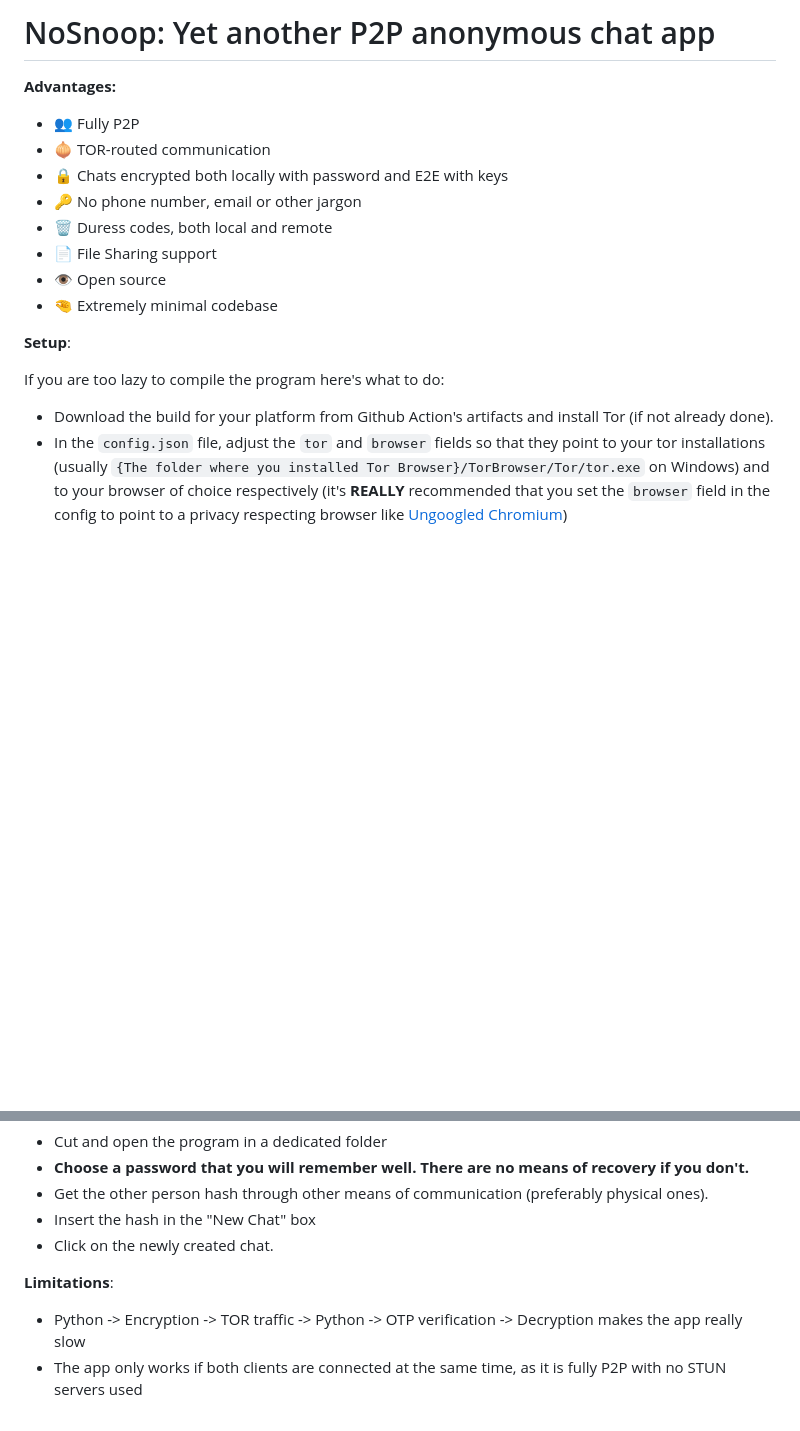
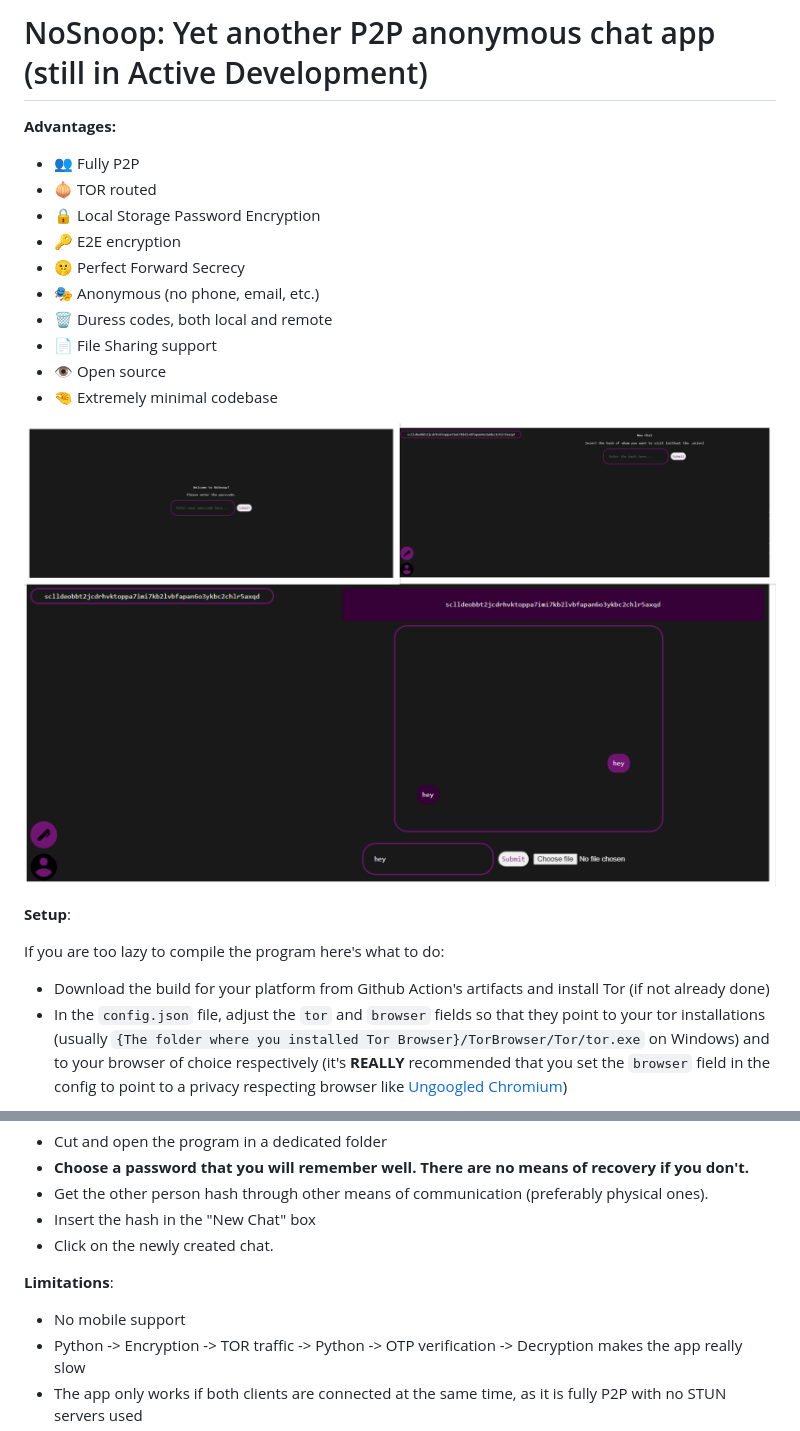
Before and after one commit to andrealicheri/nosnoop, a Markdown page: README.md, 2 parts joined by grey strips. GitHub-like rendering; pictures changed too: showcase/collage.png (added); blank space fills up the shorter version.

```diff
--- a/README.md
+++ b/README.md
@@ -1,21 +1,24 @@
-# NoSnoop: Yet another P2P anonymous chat app
-
+# NoSnoop: Yet another P2P anonymous chat app (still in Active Development)
 **Advantages:**
 
 - 👥 Fully P2P
-- 🧅 TOR-routed communication
-- 🔒 Chats encrypted both locally with password and E2E with keys
-- 🔑 No phone number, email or other jargon
+- 🧅 TOR routed
+- 🔒 Local Storage Password Encryption
+- 🔑 E2E encryption
+- 🤫 Perfect Forward Secrecy
+- 🎭 Anonymous (no phone, email, etc.)
 - 🗑️ Duress codes, both local and remote
 - 📄 File Sharing support
 - 👁️ Open source
 - 🤏 Extremely minimal codebase
 
+![showcase image](showcase/collage.png)
+
 **Setup**:
 
 If you are too lazy to compile the program here's what to do:
 
-- Download the build for your platform from Github Action's artifacts and install Tor (if not already done).
+- Download the build for your platform from Github Action's artifacts and install Tor (if not already done)
 - In the `config.json` file, adjust the `tor` and `browser` fields so that they point to your tor installations (usually `{The folder where you installed Tor Browser}/TorBrowser/Tor/tor.exe` on Windows) and to your browser of choice respectively (it's **REALLY** recommended that you set the `browser` field in the config to point to a privacy respecting browser like [Ungoogled Chromium](https://ungoogled-software.github.io/ungoogled-chromium-binaries/))
 
 **Building**:
@@ -40,6 +43,7 @@ The best way to verify that an application is secure is by checking the code man
 
 **Limitations**:
 
+- No mobile support
 - Python -> Encryption -> TOR traffic -> Python -> OTP verification -> Decryption makes the app really slow
 - The app only works if both clients are connected at the same time, as it is fully P2P with no STUN servers used
 - Small codebase from a small developer means risk of unmantained code
```
Also changed, not shown: 2 other files.
